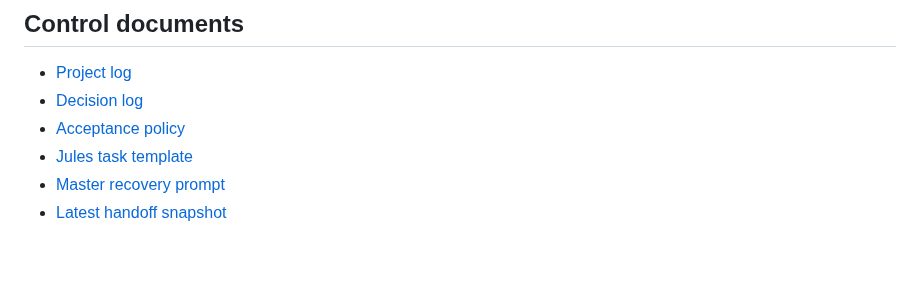
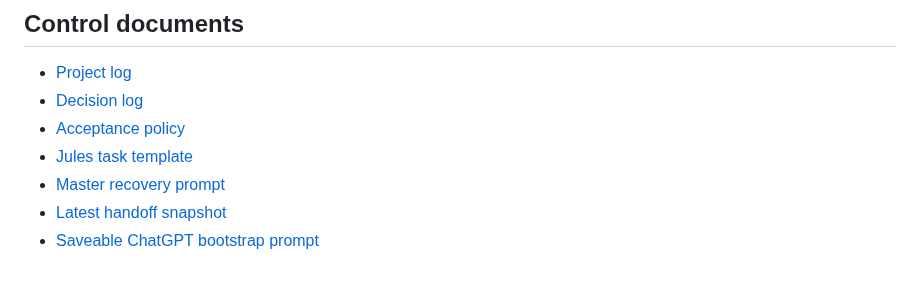
Before and after one commit to davoodmehraban89/Aram, a Markdown page: PROJECT_STATUS.md, the part around the change. GitHub-like rendering.

Commit message:
docs: link saveable ChatGPT bootstrap prompt

```diff
--- a/PROJECT_STATUS.md
+++ b/PROJECT_STATUS.md
@@ -61,3 +61,4 @@ The accepted branch does not include PR #7's `desktop/`, `dist/`, ZIP/EXE, or V1
 - [Jules task template](docs/JULES_TASK_TEMPLATE.md)
 - [Master recovery prompt](docs/handoff/MASTER_RECOVERY_PROMPT.md)
 - [Latest handoff snapshot](docs/handoff/LATEST_HANDOFF.md)
+- [Saveable ChatGPT bootstrap prompt](docs/handoff/CHATGPT_BOOTSTRAP_PROMPT.txt)
```
